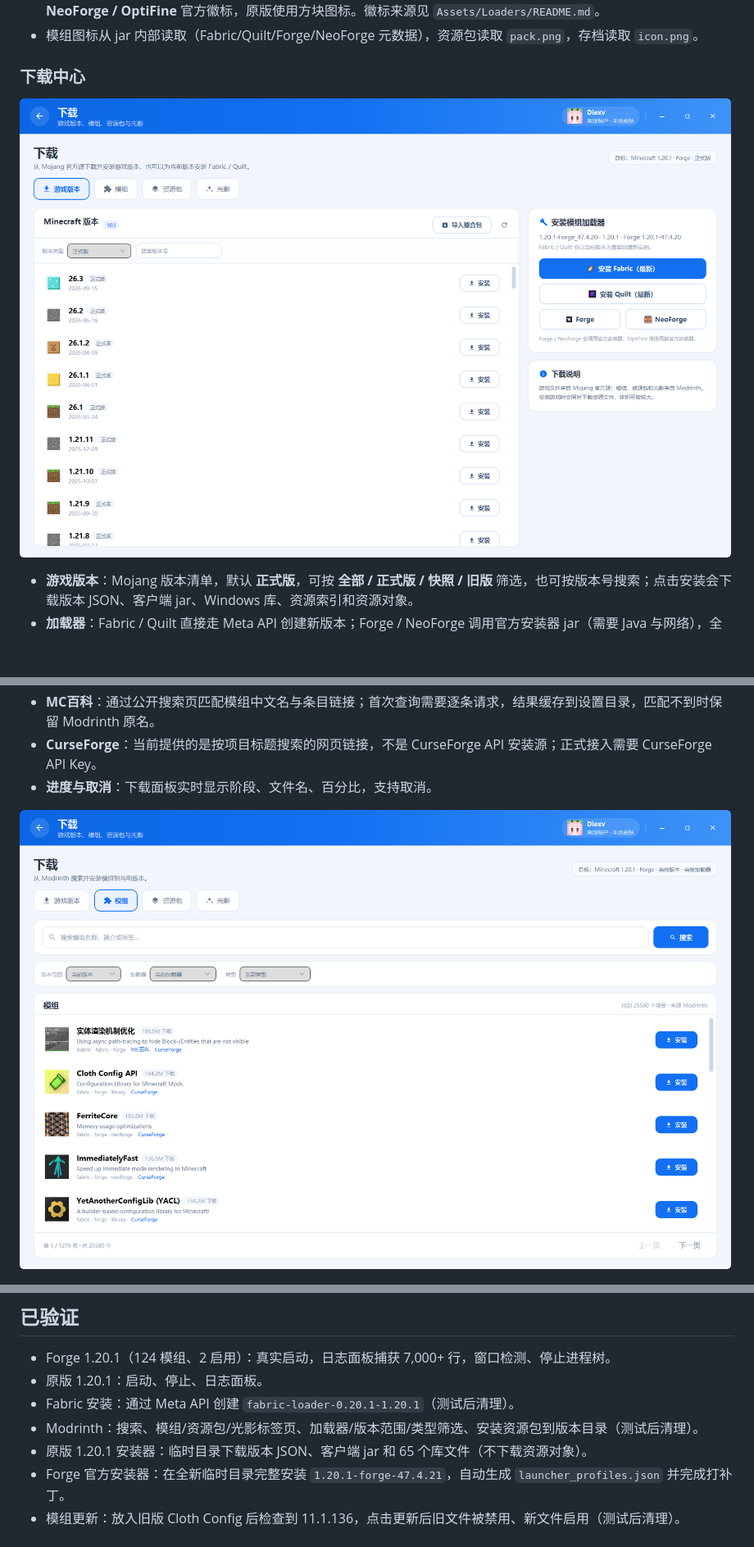
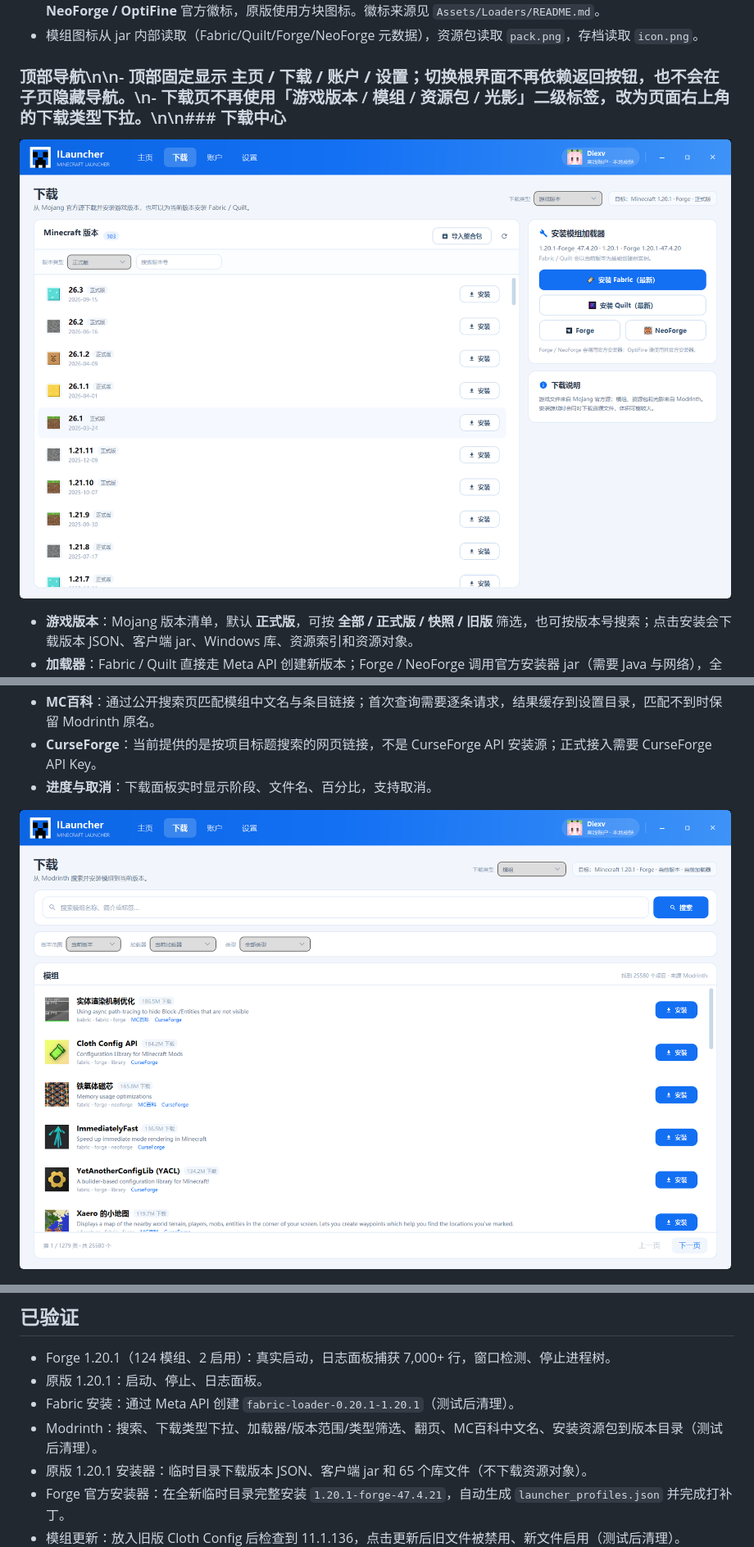
Before and after one commit to 1397559266/DiexvILauncher, a Markdown page: README.md, 3 parts joined by grey strips. Shown at 82% size. GitHub-like rendering; pictures changed too: docs/screenshots/download-mods.png, docs/screenshots/download.png; blank space fills up the shorter version.

```diff
--- a/README.md
+++ b/README.md
@@ -91,7 +91,7 @@ $env:MS_CLIENT_ID = "你的 Azure Application (client) ID"
 - 版本卡片、主页大卡、版本页侧栏、概览都会使用本地图标；未设置时按加载器自动使用 **Fabric / Quilt / Forge / NeoForge / OptiFine** 官方徽标，原版使用方块图标。徽标来源见 `Assets/Loaders/README.md`。
 - 模组图标从 jar 内部读取（Fabric/Quilt/Forge/NeoForge 元数据），资源包读取 `pack.png`，存档读取 `icon.png`。
 
-### 下载中心
+### 顶部导航\n\n- 顶部固定显示 **主页 / 下载 / 账户 / 设置**；切换根界面不再依赖返回按钮，也不会在子页隐藏导航。\n- 下载页不再使用「游戏版本 / 模组 / 资源包 / 光影」二级标签，改为页面右上角的**下载类型**下拉。\n\n### 下载中心
 
 ![下载中心](docs/screenshots/download.png)
 
@@ -248,7 +248,7 @@ docs/screenshots/            README 截图
 - Forge 1.20.1（124 模组、2 启用）：真实启动，日志面板捕获 7,000+ 行，窗口检测、停止进程树。
 - 原版 1.20.1：启动、停止、日志面板。
 - Fabric 安装：通过 Meta API 创建 `fabric-loader-0.20.1-1.20.1`（测试后清理）。
-- Modrinth：搜索、模组/资源包/光影标签页、加载器/版本范围/类型筛选、安装资源包到版本目录（测试后清理）。
+- Modrinth：搜索、下载类型下拉、加载器/版本范围/类型筛选、翻页、MC百科中文名、安装资源包到版本目录（测试后清理）。
 - 原版 1.20.1 安装器：临时目录下载版本 JSON、客户端 jar 和 65 个库文件（不下载资源对象）。
 - Forge 官方安装器：在全新临时目录完整安装 `1.20.1-forge-47.4.21`，自动生成 `launcher_profiles.json` 并完成打补丁。
 - 模组更新：放入旧版 Cloth Config 后检查到 11.1.136，点击更新后旧文件被禁用、新文件启用（测试后清理）。
```
Also changed, not shown: 4 other files.
